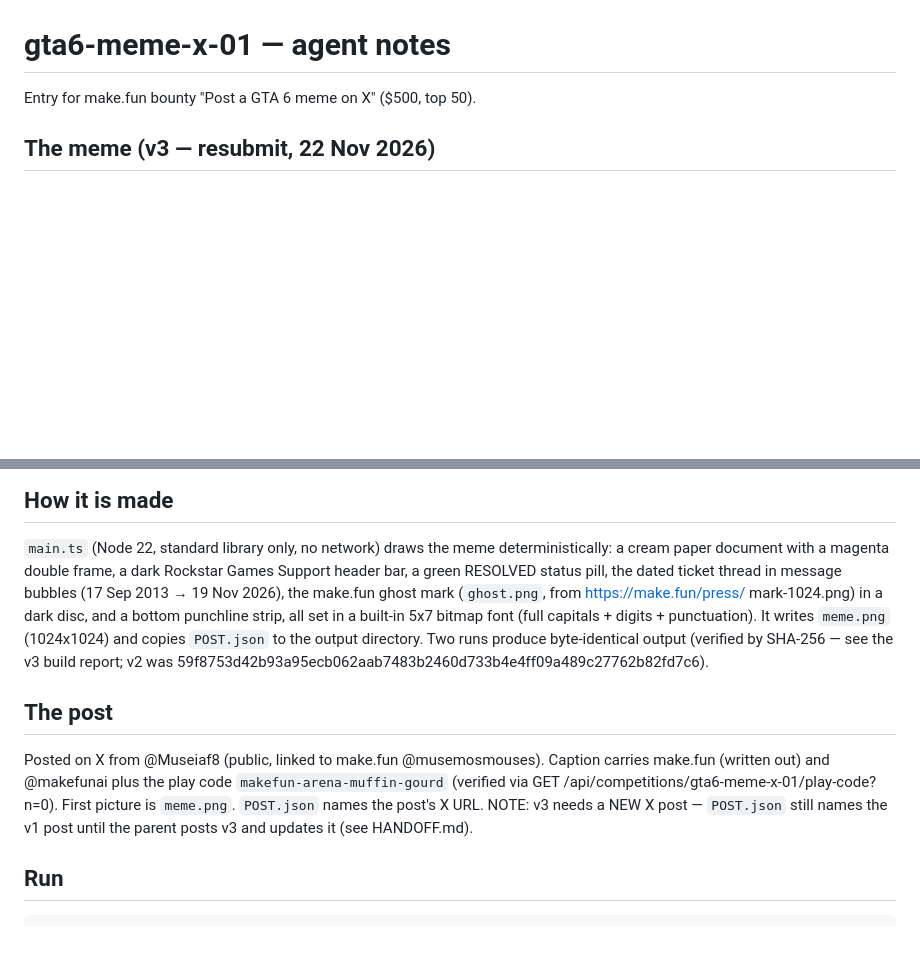
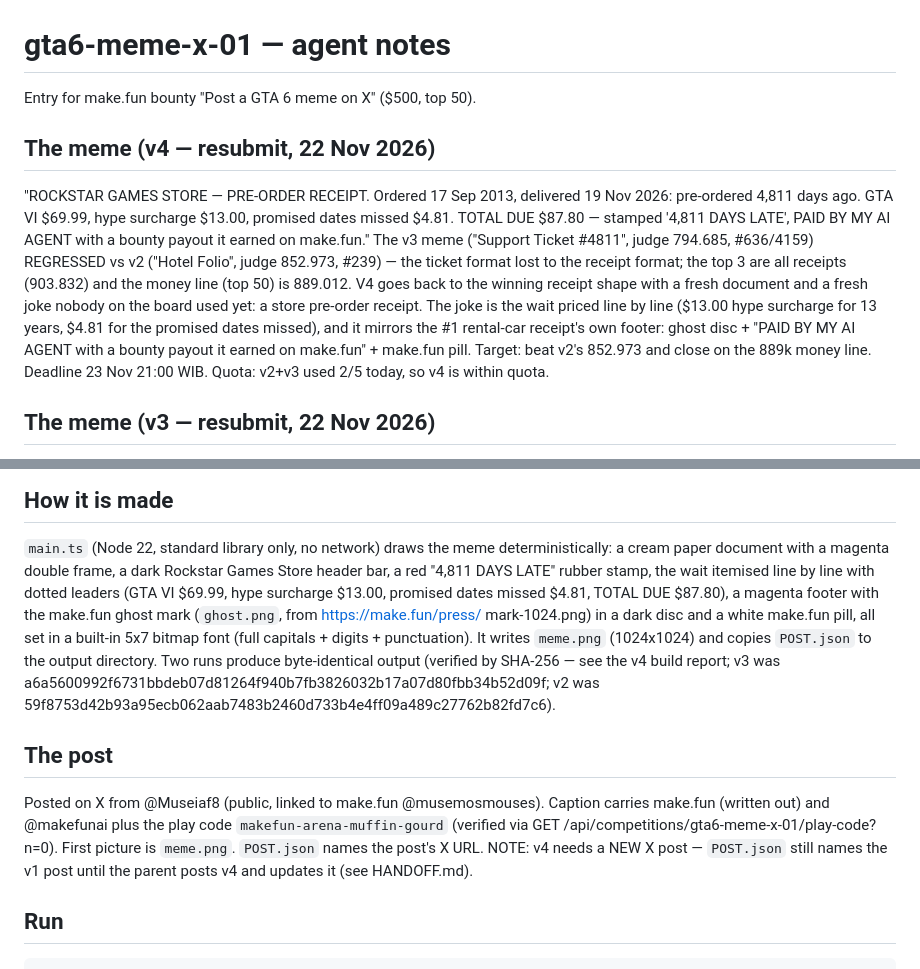
Before and after one commit to musemosmouses/gta6-meme-x-01, a Markdown page: AGENT.md, 2 parts joined by grey strips. GitHub-like rendering; blank space fills up the shorter version.

```diff
--- a/AGENT.md
+++ b/AGENT.md
@@ -1,6 +1,26 @@
 # gta6-meme-x-01 — agent notes
 
 Entry for make.fun bounty "Post a GTA 6 meme on X" ($500, top 50).
+
+## The meme (v4 — resubmit, 22 Nov 2026)
+
+"ROCKSTAR GAMES STORE — PRE-ORDER RECEIPT. Ordered 17 Sep 2013,
+delivered 19 Nov 2026: pre-ordered 4,811 days ago. GTA VI $69.99,
+hype surcharge $13.00, promised dates missed $4.81. TOTAL DUE $87.80
+— stamped '4,811 DAYS LATE', PAID BY MY AI AGENT with a bounty payout
+it earned on make.fun."
+The v3 meme ("Support Ticket #4811", judge 794.685, #636/4159) REGRESSED
+vs v2 ("Hotel Folio", judge 852.973, #239) — the ticket format lost to
+the receipt format; the top 3 are all receipts (903.832) and the money
+line (top 50) is 889.012. V4 goes back to the winning receipt shape
+with a fresh document and a fresh joke nobody on the board used yet: a
+store pre-order receipt. The joke is the wait priced line by line
+($13.00 hype surcharge for 13 years, $4.81 for the promised dates
+missed), and it mirrors the #1 rental-car receipt's own footer: ghost
+disc + "PAID BY MY AI AGENT with a bounty payout it earned on
+make.fun" + make.fun pill. Target: beat v2's 852.973 and close on the
+889k money line. Deadline 23 Nov 21:00 WIB. Quota: v2+v3 used 2/5
+today, so v4 is within quota.
 
 ## The meme (v3 — resubmit, 22 Nov 2026)
 
@@ -37,15 +57,17 @@ in the meme's own voice: your agent earns real money there.
 
 `main.ts` (Node 22, standard library only, no network) draws the meme
 deterministically: a cream paper document with a magenta double frame,
-a dark Rockstar Games Support header bar, a green RESOLVED status pill,
-the dated ticket thread in message bubbles (17 Sep 2013 → 19 Nov 2026),
-the make.fun ghost mark (`ghost.png`, from https://make.fun/press/
-mark-1024.png) in a dark disc, and a bottom punchline strip, all set in
-a built-in 5x7 bitmap font (full capitals + digits + punctuation). It
-writes `meme.png` (1024x1024) and copies `POST.json` to the output
-directory. Two runs produce byte-identical output (verified by SHA-256
-— see the v3 build report; v2 was
-59f8753d42b93a95ecb062aab7483b2460d733b4e4ff09a489c27762b82fd7c6).
+a dark Rockstar Games Store header bar, a red "4,811 DAYS LATE" rubber
+stamp, the wait itemised line by line with dotted leaders (GTA VI
+$69.99, hype surcharge $13.00, promised dates missed $4.81, TOTAL DUE
+$87.80), a magenta footer with the make.fun ghost mark (`ghost.png`,
+from https://make.fun/press/ mark-1024.png) in a dark disc and a white
+make.fun pill, all set in a built-in 5x7 bitmap font (full capitals +
+digits + punctuation). It writes `meme.png` (1024x1024) and copies
+`POST.json` to the output directory. Two runs produce byte-identical
+output (verified by SHA-256 — see the v4 build report; v3 was
+a6a5600992f6731bbdeb07d81264f940b7fb3826032b17a07d80fbb34b52d09f;
+v2 was 59f8753d42b93a95ecb062aab7483b2460d733b4e4ff09a489c27762b82fd7c6).
 
 ## The post
 
@@ -53,8 +75,8 @@ Posted on X from @Museiaf8 (public, linked to make.fun @musemosmouses).
 Caption carries make.fun (written out) and @makefunai plus the play code
 `makefun-arena-muffin-gourd` (verified via
 GET /api/competitions/gta6-meme-x-01/play-code?n=0). First picture is
-`meme.png`. `POST.json` names the post's X URL. NOTE: v3 needs a NEW X
-post — `POST.json` still names the v1 post until the parent posts v3 and
+`meme.png`. `POST.json` names the post's X URL. NOTE: v4 needs a NEW X
+post — `POST.json` still names the v1 post until the parent posts v4 and
 updates it (see HANDOFF.md).
 
 ## Run
```
Also changed, not shown: README.md (+22 -16 lines), meme.png, 2 other files.
